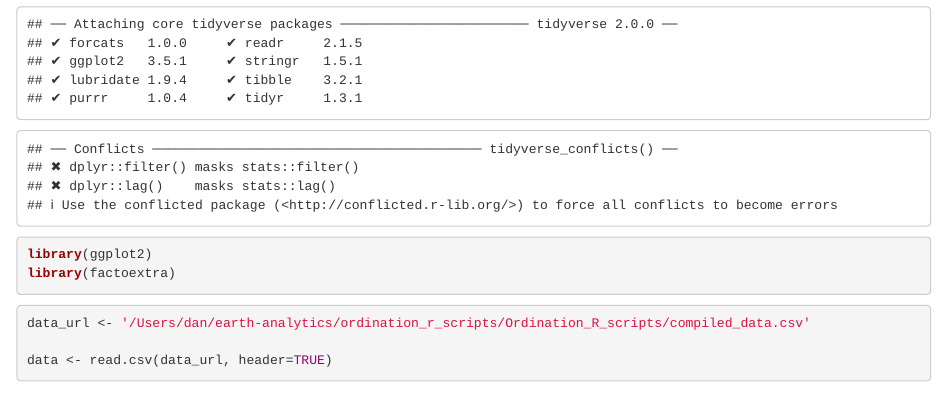
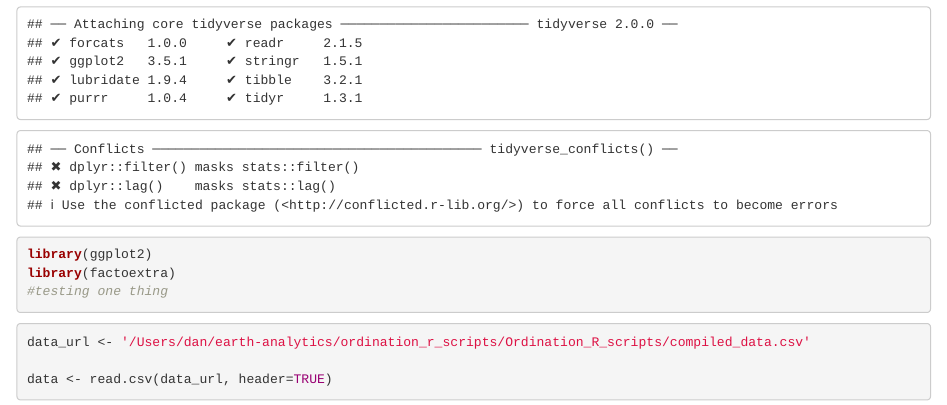
Before and after one commit to geo-dan/Ordination_R_scripts, an R Markdown document (pca_script.Rmd): the page in a window 1100 px wide, from 480 px down. Rendered offline with R 4.5, knitr and Pandoc, with nearby package versions; some code elsewhere in the file could not run offline.

Commit message:
testing a commit on new Rstudio

````diff
--- a/pca_script.Rmd
+++ b/pca_script.Rmd
@@ -11,6 +11,7 @@ library(dplyr)
 library(tidyverse)
 library(ggplot2)
 library(factoextra)
+#testing one thing
 ```
 
 
````
